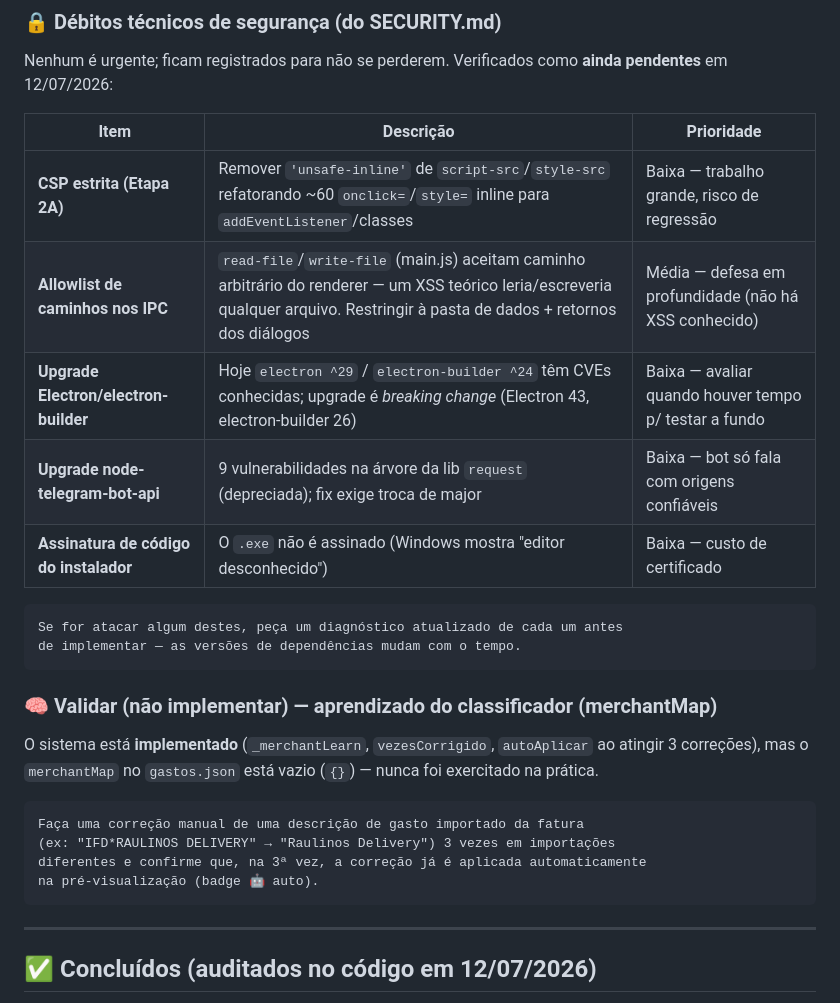
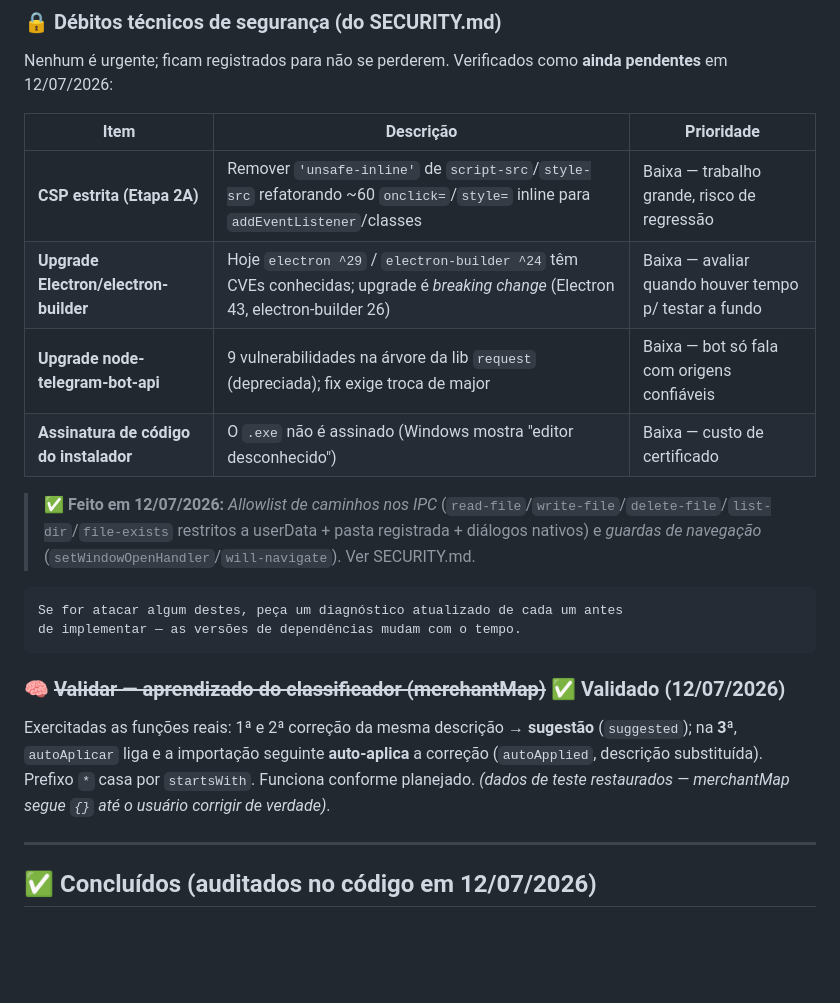
Before and after one commit to otreblag/gastos-casal-app, a Markdown page: backlog-finannza.md, the part around the change. Drawn GitHub-style; blank space fills up the shorter version.

````diff
--- a/backlog-finannza.md
+++ b/backlog-finannza.md
@@ -16,27 +16,23 @@ Nenhum é urgente; ficam registrados para não se perderem. Verificados como
 | Item | Descrição | Prioridade |
 |---|---|---|
 | **CSP estrita (Etapa 2A)** | Remover `'unsafe-inline'` de `script-src`/`style-src` refatorando ~60 `onclick=`/`style=` inline para `addEventListener`/classes | Baixa — trabalho grande, risco de regressão |
-| **Allowlist de caminhos nos IPC** | `read-file`/`write-file` (main.js) aceitam caminho arbitrário do renderer — um XSS teórico leria/escreveria qualquer arquivo. Restringir à pasta de dados + retornos dos diálogos | Média — defesa em profundidade (não há XSS conhecido) |
 | **Upgrade Electron/electron-builder** | Hoje `electron ^29` / `electron-builder ^24` têm CVEs conhecidas; upgrade é *breaking change* (Electron 43, electron-builder 26) | Baixa — avaliar quando houver tempo p/ testar a fundo |
 | **Upgrade node-telegram-bot-api** | 9 vulnerabilidades na árvore da lib `request` (depreciada); fix exige troca de major | Baixa — bot só fala com origens confiáveis |
 | **Assinatura de código do instalador** | O `.exe` não é assinado (Windows mostra "editor desconhecido") | Baixa — custo de certificado |
+
+> ✅ **Feito em 12/07/2026:** *Allowlist de caminhos nos IPC* (`read-file`/`write-file`/`delete-file`/`list-dir`/`file-exists` restritos a userData + pasta registrada + diálogos nativos) e *guardas de navegação* (`setWindowOpenHandler`/`will-navigate`). Ver SECURITY.md.
 
 ```
 Se for atacar algum destes, peça um diagnóstico atualizado de cada um antes
 de implementar — as versões de dependências mudam com o tempo.
 ```
 
-### 🧠 Validar (não implementar) — aprendizado do classificador (merchantMap)
-O sistema está **implementado** (`_merchantLearn`, `vezesCorrigido`,
-`autoAplicar` ao atingir 3 correções), mas o `merchantMap` no `gastos.json`
-está vazio (`{}`) — nunca foi exercitado na prática.
-
-```
-Faça uma correção manual de uma descrição de gasto importado da fatura
-(ex: "IFD*RAULINOS DELIVERY" → "Raulinos Delivery") 3 vezes em importações
-diferentes e confirme que, na 3ª vez, a correção já é aplicada automaticamente
-na pré-visualização (badge 🤖 auto).
-```
+### 🧠 ~~Validar — aprendizado do classificador (merchantMap)~~ ✅ Validado (12/07/2026)
+Exercitadas as funções reais: 1ª e 2ª correção da mesma descrição → **sugestão**
+(`suggested`); na **3ª**, `autoAplicar` liga e a importação seguinte
+**auto-aplica** a correção (`autoApplied`, descrição substituída). Prefixo `*`
+casa por `startsWith`. Funciona conforme planejado. *(dados de teste
+restaurados — merchantMap segue `{}` até o usuário corrigir de verdade)*.
 
 ---
 
````
Also changed, not shown: CLAUDE.md (+11 -0 lines), SECURITY.md (+7 -7 lines).
